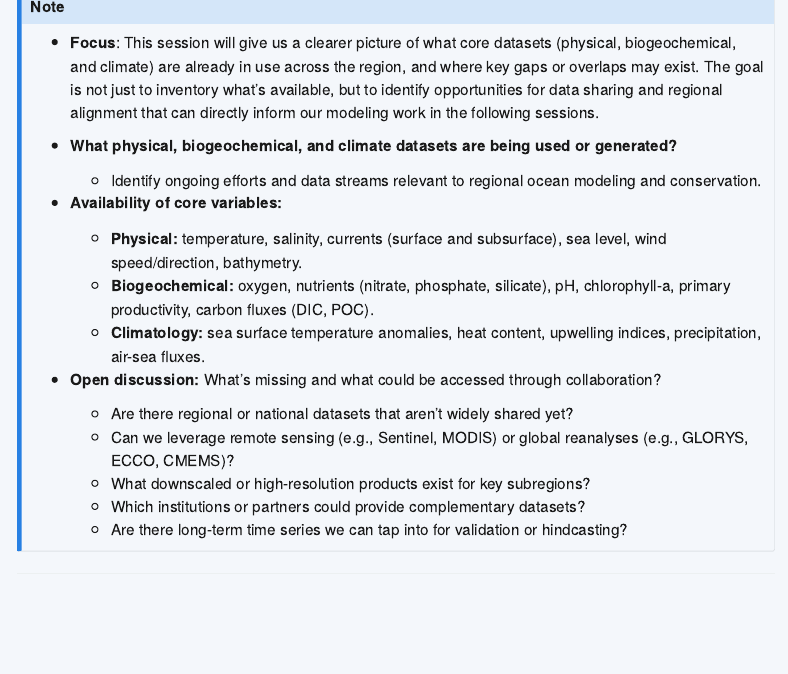
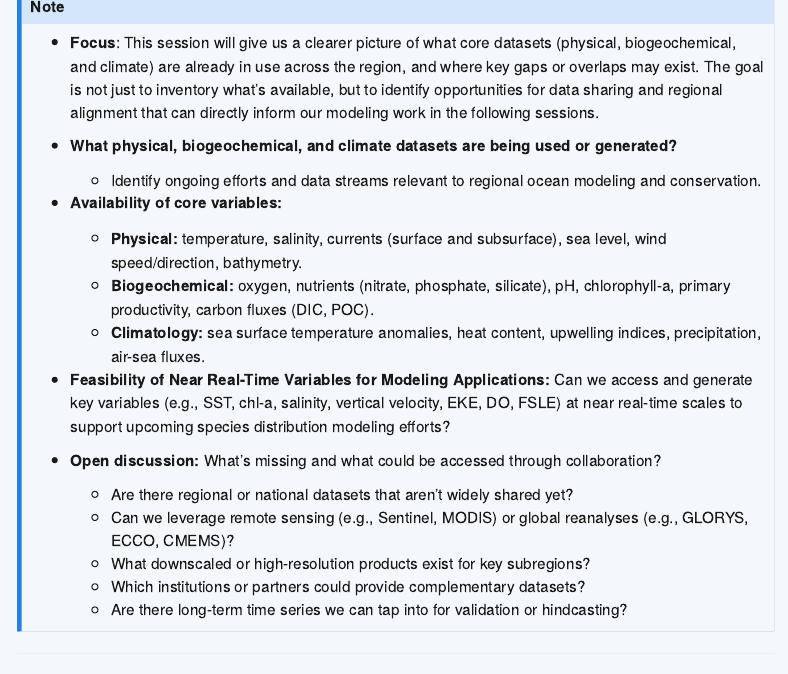
Before and after one commit to IsaakBM/megafauna_ROMs_workshop2025, a Quarto document (agenda/day3.qmd): the page in a window 1100 px wide, from 1780 px down. Rendered offline with R 4.5, knitr and Pandoc in place of Quarto, with nearby package versions; menus at the side of the page are left out.

Commit message:
adding Kinsey's feedback

```diff
--- a/agenda/day3.qmd
+++ b/agenda/day3.qmd
@@ -100,6 +100,8 @@ Building on these examples and our previous discussions on data availability, we
     -   **Biogeochemical:** oxygen, nutrients (nitrate, phosphate, silicate), pH, chlorophyll-a, primary productivity, carbon fluxes (DIC, POC).
     -   **Climatology:** sea surface temperature anomalies, heat content, upwelling indices, precipitation, air-sea fluxes.
 
+-   **Feasibility of Near Real-Time Variables for Modeling Applications:** Can we access and generate key variables (e.g., SST, chl-a, salinity, vertical velocity, EKE, DO, FSLE) at near real-time scales to support upcoming species distribution modeling efforts?
+
 -   **Open discussion:** What’s missing and what could be accessed through collaboration?
 
     -   Are there regional or national datasets that aren’t widely shared yet?
```
Also changed, not shown: docs/search.json, 1 other file.
